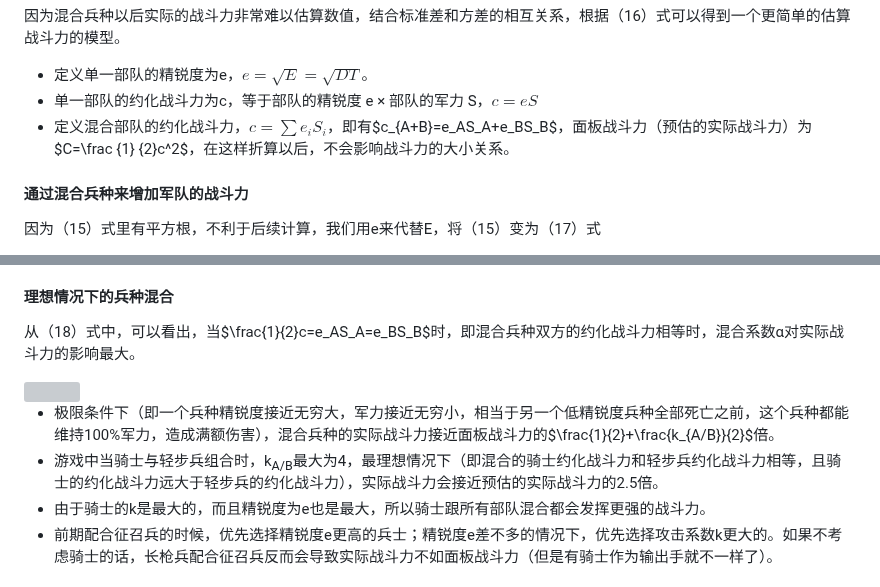
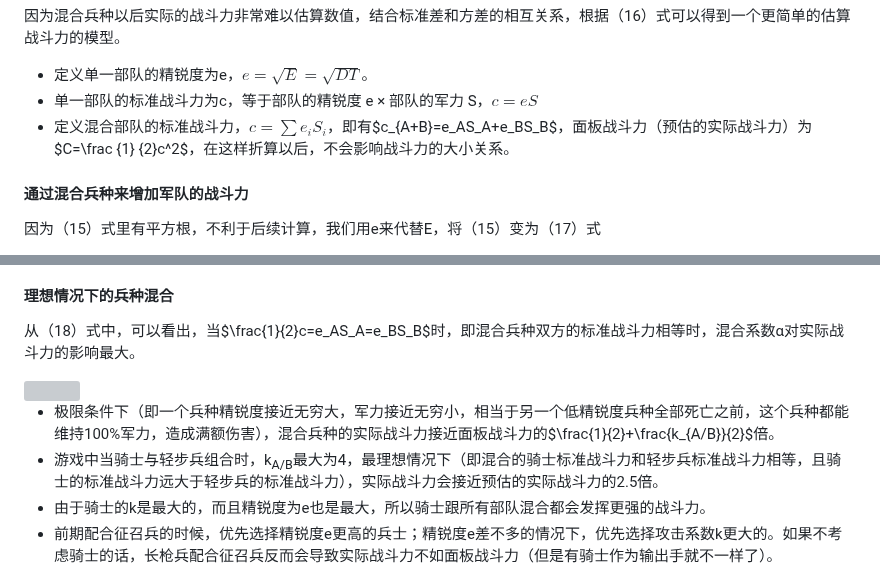
Before and after one commit to ZJUZBW/CK3-Battle, a Markdown page: README.md, 2 parts joined by grey strips. GitHub-like rendering; grey boxes are pictures that could not be loaded.

```diff
--- a/README.md
+++ b/README.md
@@ -249,8 +249,8 @@
 因为混合兵种以后实际的战斗力非常难以估算数值，结合标准差和方差的相互关系，根据（16）式可以得到一个更简单的估算战斗力的模型。
 
 - 定义单一部队的精锐度为e，$e=\sqrt{E}=\sqrt{DT}$。
-- 单一部队的约化战斗力为c，等于部队的精锐度 e × 部队的军力 S，$c=eS$
-- 定义混合部队的约化战斗力，$c=\sum{e_iS_i}$，即有$c_{A+B}=e_AS_A+e_BS_B$，面板战斗力（预估的实际战斗力）为$C=\frac {1} {2}c^2$，在这样折算以后，不会影响战斗力的大小关系。
+- 单一部队的标准战斗力为c，等于部队的精锐度 e × 部队的军力 S，$c=eS$
+- 定义混合部队的标准战斗力，$c=\sum{e_iS_i}$，即有$c_{A+B}=e_AS_A+e_BS_B$，面板战斗力（预估的实际战斗力）为$C=\frac {1} {2}c^2$，在这样折算以后，不会影响战斗力的大小关系。
 
 #### 通过混合兵种来增加军队的战斗力
 
@@ -284,12 +284,12 @@ $$\alpha=\left(\frac{1}{1+\frac{e_{a/b}}{k_{a/b}}}\cdot e_{a/b}+\frac{1}{1+\frac
 
 #### 理想情况下的兵种混合
 
-从（18）式中，可以看出，当$\frac{1}{2}c=e_AS_A=e_BS_B$时，即混合兵种双方的约化战斗力相等时，混合系数α对实际战斗力的影响最大。
+从（18）式中，可以看出，当$\frac{1}{2}c=e_AS_A=e_BS_B$时，即混合兵种双方的标准战斗力相等时，混合系数α对实际战斗力的影响最大。
 
 <img src="http://latex.codecogs.com/gif.latex?\\{\mbox{(19) }}C_{A+B}=\frac{1}{2}(1+\frac{\alpha}{2})c^{2}\rightarrow\frac{1}{2}(\frac{1}{2}+\frac{k_{A/B}}{2})c^{2}">
 
 - 极限条件下（即一个兵种精锐度接近无穷大，军力接近无穷小，相当于另一个低精锐度兵种全部死亡之前，这个兵种都能维持100%军力，造成满额伤害），混合兵种的实际战斗力接近面板战斗力的$\frac{1}{2}+\frac{k_{A/B}}{2}$倍。
-- 游戏中当骑士与轻步兵组合时，k<sub>A/B</sub>最大为4，最理想情况下（即混合的骑士约化战斗力和轻步兵约化战斗力相等，且骑士的约化战斗力远大于轻步兵的约化战斗力），实际战斗力会接近预估的实际战斗力的2.5倍。
+- 游戏中当骑士与轻步兵组合时，k<sub>A/B</sub>最大为4，最理想情况下（即混合的骑士标准战斗力和轻步兵标准战斗力相等，且骑士的标准战斗力远大于轻步兵的标准战斗力），实际战斗力会接近预估的实际战斗力的2.5倍。
 - 由于骑士的k是最大的，而且精锐度为e也是最大，所以骑士跟所有部队混合都会发挥更强的战斗力。
 - 前期配合征召兵的时候，优先选择精锐度e更高的兵士；精锐度e差不多的情况下，优先选择攻击系数k更大的。如果不考虑骑士的话，长枪兵配合征召兵反而会导致实际战斗力不如面板战斗力（但是有骑士作为输出手就不一样了）。
 
```
